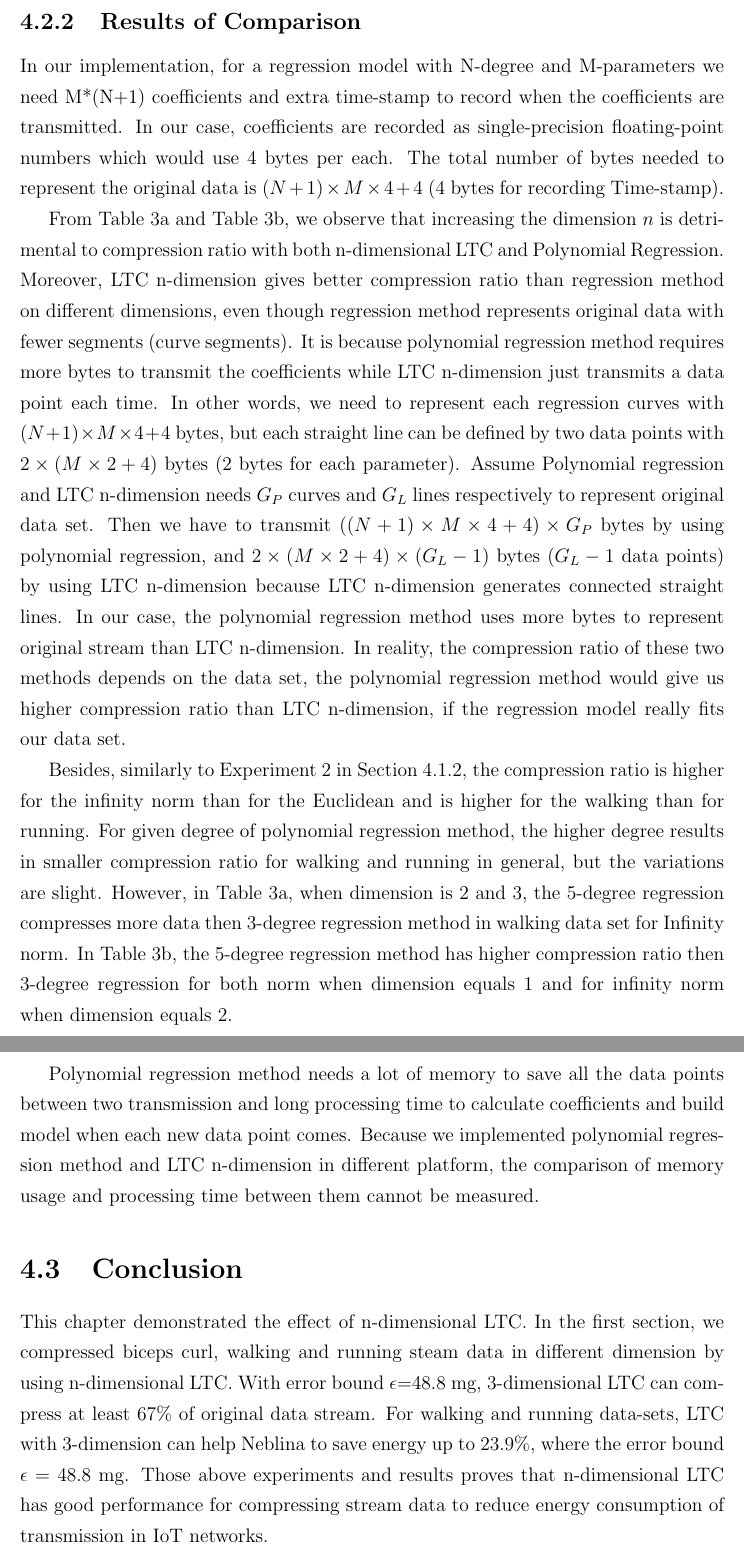
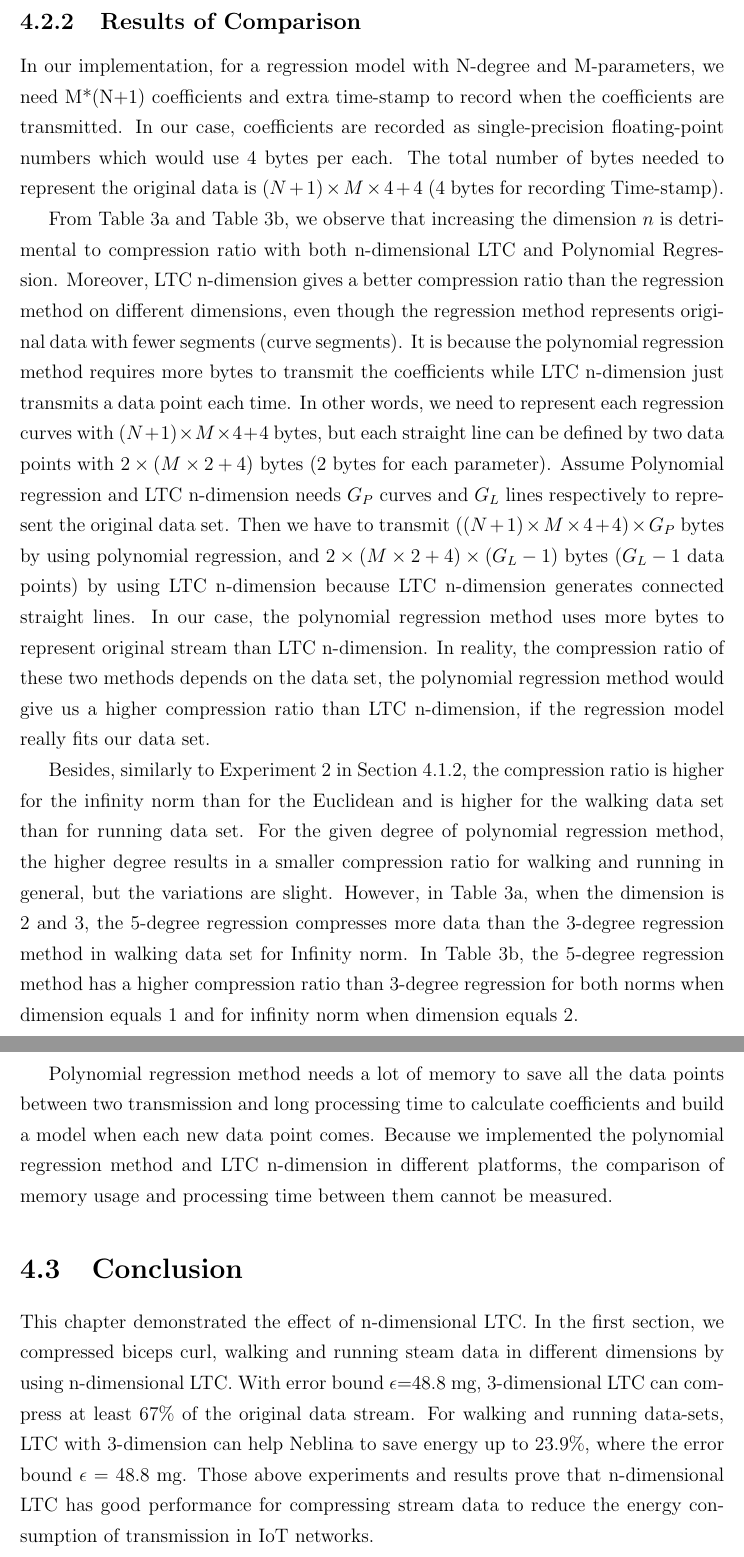
Before and after one commit to big-data-lab-team/report-data-streams, a LaTeX thesis (cuthesis.tex, which reads chapters/chapter4/conclusion.tex, chapters/chapter4/ltc-n-vs-pr.tex): two parts of pages 50 and 51 of 60, joined at a grey line, cut so that both start at the same text. Compiled offline with pdfLaTeX.

Commit message:
fix error in chap4

```diff
--- a/chapters/chapter4/conclusion.tex
+++ b/chapters/chapter4/conclusion.tex
@@ -1,9 +1,10 @@
 \section{Conclusion}
 This chapter demonstrated the effect of n-dimensional LTC. In the first section,
-we compressed biceps curl, walking and running steam data in different dimension
-by using n-dimensional LTC. With error bound $\epsilon$=48.8\ mg, 3-dimensional
-LTC can compress at least 67\% of original data stream. For walking and running
-data-sets, LTC with 3-dimension can help Neblina to save energy up to 23.9\%,
-where the error bound $\epsilon$ = 48.8 mg. Those above experiments and results
-proves that n-dimensional LTC has good performance for compressing stream data
-to reduce energy consumption of transmission in IoT networks.
+we compressed biceps curl, walking and running steam data in different
+dimensions by using n-dimensional LTC. With error bound $\epsilon$=48.8\ mg,
+3-dimensional LTC can compress at least 67\% of the original data stream. For
+walking and running data-sets, LTC with 3-dimension can help Neblina to save
+energy up to 23.9\%, where the error bound $\epsilon$ = 48.8 mg. Those above
+experiments and results prove that n-dimensional LTC has good performance for
+compressing stream data to reduce the energy consumption of transmission in IoT
+networks.
--- a/chapters/chapter4/ltc-n-vs-pr.tex
+++ b/chapters/chapter4/ltc-n-vs-pr.tex
@@ -130,42 +132,43 @@ bytes for recording Time-stamp).
 From Table~\ref{table:CR-compare-walking} and
 Table~\ref{table:CR-compare-running}, we observe that increasing the dimension
 $n$ is detrimental to compression ratio with both n-dimensional LTC and
-Polynomial Regression. Moreover, LTC n-dimension gives better compression ratio
-than regression method on different dimensions, even though regression method
-represents original data with fewer segments (curve segments). It is because
-polynomial regression method requires more bytes to transmit the coefficients
-while LTC n-dimension just transmits a data point each time. In other words, we
-need to represent each regression curves with $(N+1)\times M\times 4+4$ bytes,
-but each straight line can be defined by two data points with $2\times(M\times
-2+4)$ bytes (2 bytes for each parameter). Assume Polynomial regression and LTC
-n-dimension needs $G_P$ curves and $G_L$ lines respectively to represent
-original data set. Then we have to transmit $((N+1)\times M\times 4+4)\times
-G_P$ bytes by using polynomial regression, and $2\times(M\times 2+4) \times
-(G_L-1)$ bytes ($G_L-1$ data points) by using LTC n-dimension because LTC
-n-dimension generates connected straight lines.
-In our case, the polynomial regression method uses more bytes to represent
-original stream than LTC n-dimension. In reality, the compression ratio of these
-two methods depends on the data set, the polynomial regression method would give
-us higher compression ratio than LTC n-dimension, if the regression model really
+Polynomial Regression. Moreover, LTC n-dimension gives a better compression
+ratio than the regression method on different dimensions, even though the
+regression method represents original data with fewer segments (curve segments).
+It is because the polynomial regression method requires more bytes to transmit
+the coefficients while LTC n-dimension just transmits a data point each time. In
+other words, we need to represent each regression curves with $(N+1)\times
+M\times 4+4$ bytes, but each straight line can be defined by two data points
+with $2\times(M\times 2+4)$ bytes (2 bytes for each parameter). Assume
+Polynomial regression and LTC n-dimension needs $G_P$ curves and $G_L$ lines
+respectively to represent the original data set. Then we have to transmit
+$((N+1)\times M\times 4+4)\times G_P$ bytes by using polynomial regression, and
+$2\times(M\times 2+4) \times (G_L-1)$ bytes ($G_L-1$ data points) by using LTC
+n-dimension because LTC n-dimension generates connected straight lines. In our
+case, the polynomial regression method uses more bytes to represent original
+stream than LTC n-dimension. In reality, the compression ratio of these two
+methods depends on the data set, the polynomial regression method would give us
+a higher compression ratio than LTC n-dimension, if the regression model really
 fits our data set.
 
 % \TG{\#\#This is very surprising, as a straight line is a particular case of polynomial of degree 3 or 5.}
 Besides, similarly to Experiment 2 in Section~\ref{sec:experiment2-ltc}, the
 compression ratio is higher for the infinity norm than for the Euclidean and is
-higher for the walking than for running. For given degree of polynomial
-regression method, the higher degree results in smaller compression ratio for
-walking and running in general, but the variations are slight. However, in
-Table~\ref{table:CR-compare-walking}, when dimension is 2 and 3, the 5-degree
-regression compresses more data then 3-degree regression method in walking data
-set for Infinity norm.  In Table~\ref{table:CR-compare-running}, the 5-degree
-regression method has higher compression ratio then 3-degree regression for both
-norm when dimension equals 1 and for infinity norm when dimension equals 2.
+higher for the walking data set than for running data set. For the given degree
+of polynomial regression method, the higher degree results in a smaller
+compression ratio for walking and running in general, but the variations are
+slight. However, in Table~\ref{table:CR-compare-walking}, when the dimension is
+2 and 3, the 5-degree regression compresses more data than the 3-degree
+regression method in walking data set for Infinity norm. In
+Table~\ref{table:CR-compare-running}, the 5-degree regression method has a
+higher compression ratio than 3-degree regression for both norms when dimension
+equals 1 and for infinity norm when dimension equals 2.
 
 Polynomial regression method needs a lot of memory to save all the data points
 between two transmission and long processing time to calculate coefficients and
-build model when each new data point comes. Because we implemented polynomial
-regression method and LTC n-dimension in different platform, the comparison of
-memory usage and processing time between them cannot be measured.
+build a model when each new data point comes. Because we implemented the
+polynomial regression method and LTC n-dimension in different platforms, the
+comparison of memory usage and processing time between them cannot be measured.
 
 % So, using polynomial regression method needs more memory and processing time
 % than n-dimensional LTC for infinity norm, but for Euclidean norm, we need to
```
Also changed, not shown: chapters/chapter4/chapter4.tex (+3 -4 lines), chapters/chapter4/ltc-n-vs-1.tex (+1 -1 lines), chapters/chapter4/ltc-n-vs-pr.tex (10 more changed lines).
